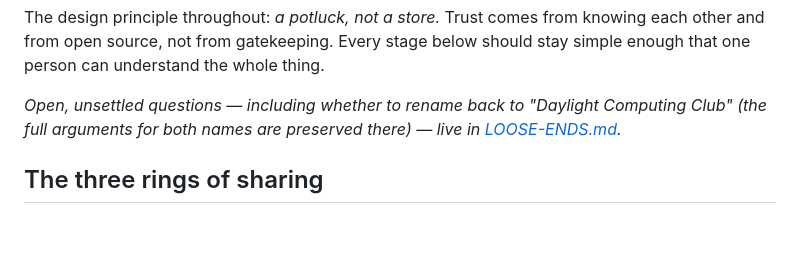
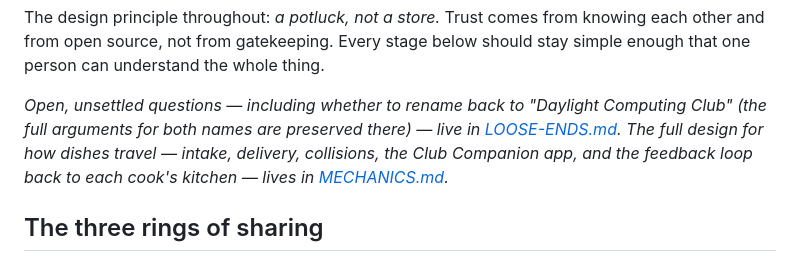
Before and after one commit to a12k-a2b/daylight-computing-club-community-hub, a Markdown page: ROADMAP.md, the part around the change. Drawn GitHub-style; blank space fills up the shorter version.

```diff
--- a/ROADMAP.md
+++ b/ROADMAP.md
@@ -13,7 +13,10 @@ thing.
 
 *Open, unsettled questions — including whether to rename back to "Daylight
 Computing Club" (the full arguments for both names are preserved there) —
-live in [LOOSE-ENDS.md](LOOSE-ENDS.md).*
+live in [LOOSE-ENDS.md](LOOSE-ENDS.md). The full design for how dishes
+travel — intake, delivery, collisions, the Club Companion app, and the
+feedback loop back to each cook's kitchen — lives in
+[MECHANICS.md](MECHANICS.md).*
 
 ## The three rings of sharing
 
```
Also changed, not shown: CLAUDE.md (+17 -0 lines), MECHANICS.md (added, +132 -0 lines).
